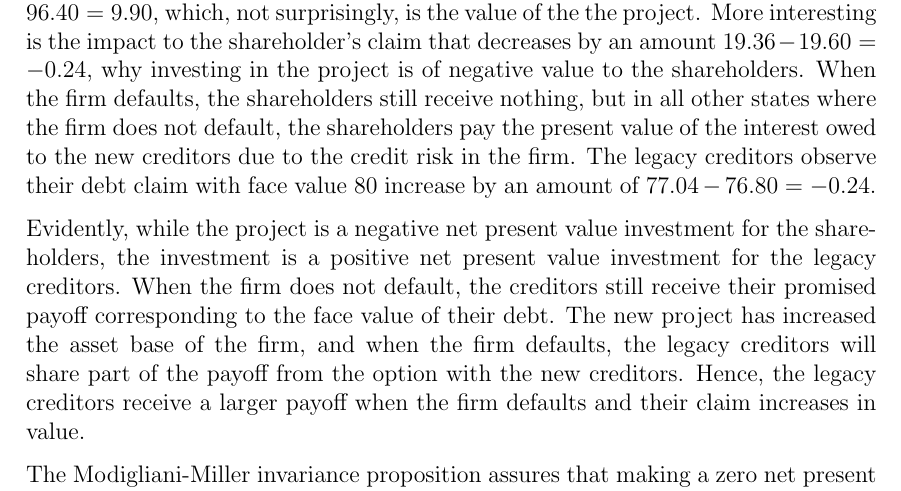
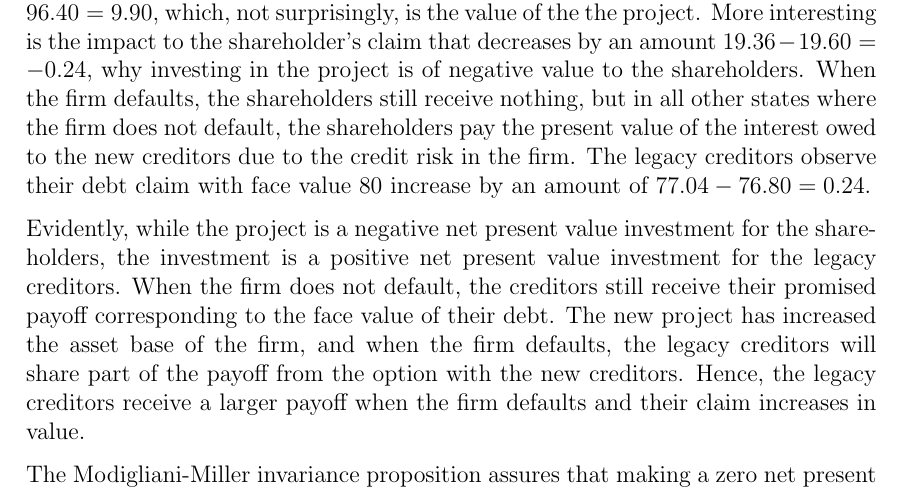
Before and after one commit to sebastianbaltser/master-thesis, a LaTeX thesis (thesis/main.tex, which reads thesis/content/body-matter/single-period-model/examples/risk-free-project/funding-by-debt-issuance.tex): part of page 24 of 34, cut so that both start at the same text. Compiled offline with pdfLaTeX.

Commit message:
Fix typo
Co-authored-by: SebastianAgergaard <53473607+SebastianAgergaard@users.noreply.github.com>

```diff
--- a/thesis/content/body-matter/single-period-model/examples/risk-free-project/funding-by-debt-issuance.tex
+++ b/thesis/content/body-matter/single-period-model/examples/risk-free-project/funding-by-debt-issuance.tex
@@ -118,7 +118,7 @@
         the shareholders pay the present value of the interest owed to the new creditors
         due to the credit risk in the firm.
         The legacy creditors observe their debt claim with face value $80$ increase by an amount of
-        $77.04 - 76.80 = -0.24$.
+        $77.04 - 76.80 = 0.24$.
 
         Evidently, while the project is a negative net present value investment for the shareholders,
         the investment is a positive net present value investment for the legacy creditors.
```
